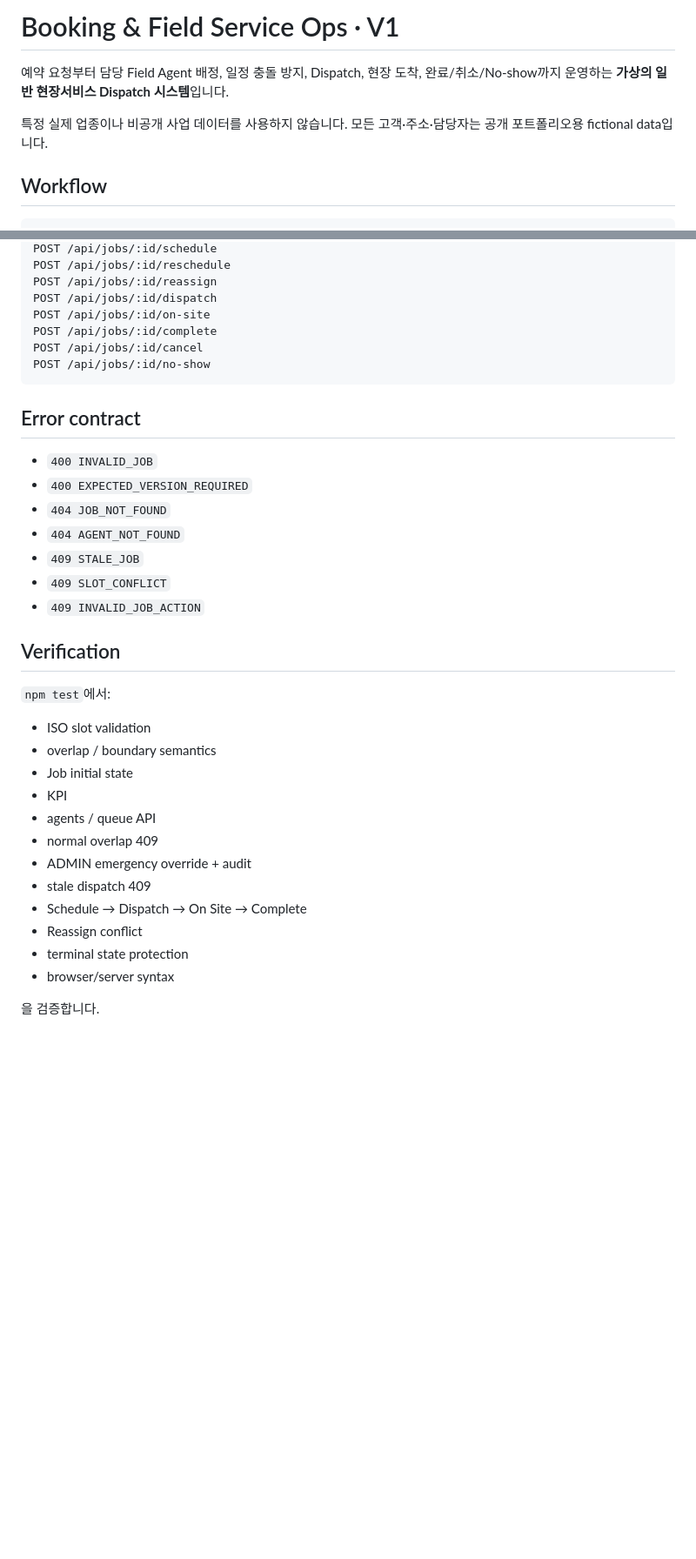
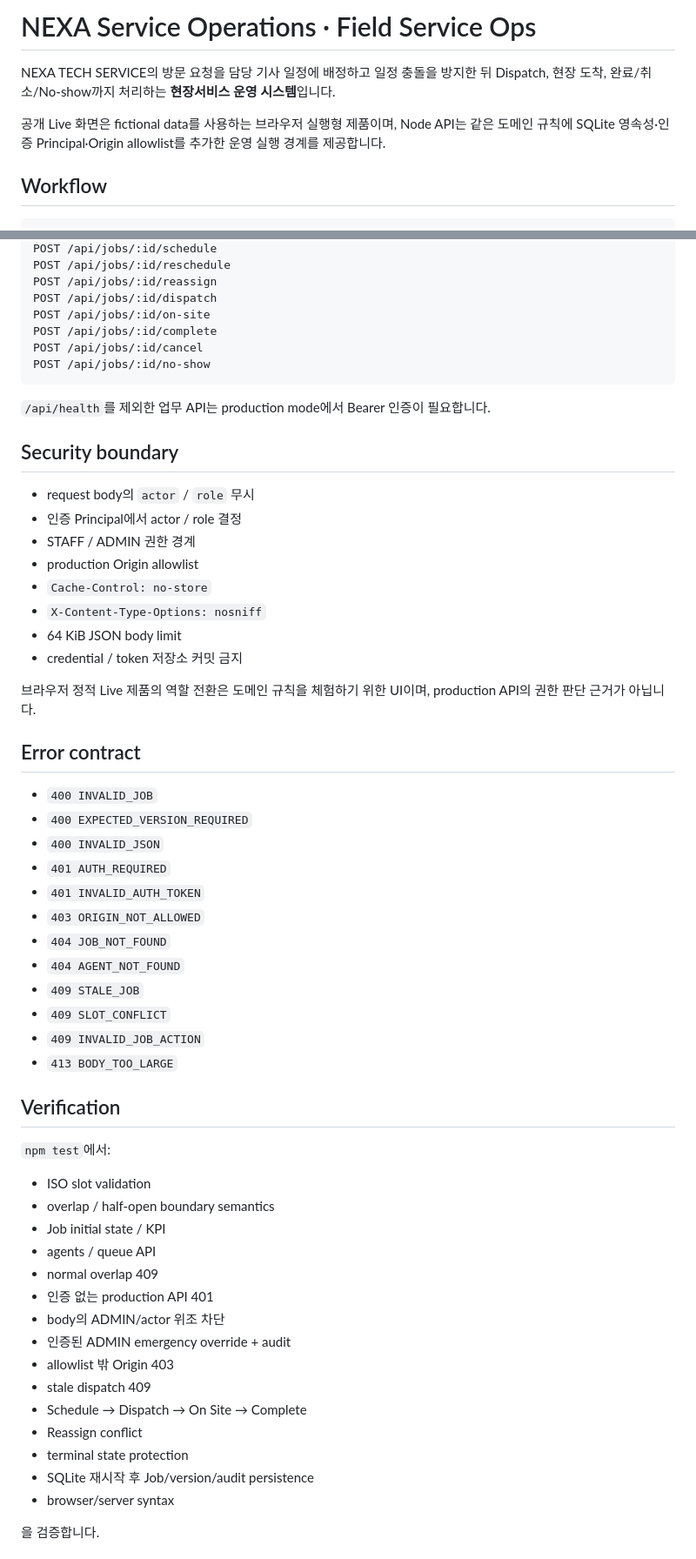
Before and after one commit to Kzone87/portfolio, a Markdown page: field-service-ops/README.md, 2 parts joined by grey strips. Shown at 87% size. Drawn GitHub-style; blank space fills up the shorter version.

````diff
--- a/field-service-ops/README.md
+++ b/field-service-ops/README.md
@@ -1,8 +1,8 @@
-# Booking & Field Service Ops · V1
+# NEXA Service Operations · Field Service Ops
 
-예약 요청부터 담당 Field Agent 배정, 일정 충돌 방지, Dispatch, 현장 도착, 완료/취소/No-show까지 운영하는 **가상의 일반 현장서비스 Dispatch 시스템**입니다.
+NEXA TECH SERVICE의 방문 요청을 담당 기사 일정에 배정하고 일정 충돌을 방지한 뒤 Dispatch, 현장 도착, 완료/취소/No-show까지 처리하는 **현장서비스 운영 시스템**입니다.
 
-특정 실제 업종이나 비공개 사업 데이터를 사용하지 않습니다. 모든 고객·주소·담당자는 공개 포트폴리오용 fictional data입니다.
+공개 Live 화면은 fictional data를 사용하는 브라우저 실행형 제품이며, Node API는 같은 도메인 규칙에 SQLite 영속성·인증 Principal·Origin allowlist를 추가한 운영 실행 경계를 제공합니다.
 
 ## Workflow
 
@@ -103,31 +123,54 @@ POST /api/jobs/:id/cancel
 POST /api/jobs/:id/no-show
 ```
 
+`/api/health`를 제외한 업무 API는 production mode에서 Bearer 인증이 필요합니다.
+
+## Security boundary
+
+- request body의 `actor` / `role` 무시
+- 인증 Principal에서 actor / role 결정
+- STAFF / ADMIN 권한 경계
+- production Origin allowlist
+- `Cache-Control: no-store`
+- `X-Content-Type-Options: nosniff`
+- 64 KiB JSON body limit
+- credential / token 저장소 커밋 금지
+
+브라우저 정적 Live 제품의 역할 전환은 도메인 규칙을 체험하기 위한 UI이며, production API의 권한 판단 근거가 아닙니다.
+
 ## Error contract
 
 - `400 INVALID_JOB`
 - `400 EXPECTED_VERSION_REQUIRED`
+- `400 INVALID_JSON`
+- `401 AUTH_REQUIRED`
+- `401 INVALID_AUTH_TOKEN`
+- `403 ORIGIN_NOT_ALLOWED`
 - `404 JOB_NOT_FOUND`
 - `404 AGENT_NOT_FOUND`
 - `409 STALE_JOB`
 - `409 SLOT_CONFLICT`
 - `409 INVALID_JOB_ACTION`
+- `413 BODY_TOO_LARGE`
 
 ## Verification
 
 `npm test`에서:
 
 - ISO slot validation
-- overlap / boundary semantics
-- Job initial state
-- KPI
+- overlap / half-open boundary semantics
+- Job initial state / KPI
 - agents / queue API
 - normal overlap 409
-- ADMIN emergency override + audit
+- 인증 없는 production API 401
+- body의 ADMIN/actor 위조 차단
+- 인증된 ADMIN emergency override + audit
+- allowlist 밖 Origin 403
 - stale dispatch 409
 - Schedule → Dispatch → On Site → Complete
 - Reassign conflict
 - terminal state protection
+- SQLite 재시작 후 Job/version/audit persistence
 - browser/server syntax
 
 을 검증합니다.
````
Also changed, not shown: other parts of field-service-ops/README.md (+33 -13 lines).
